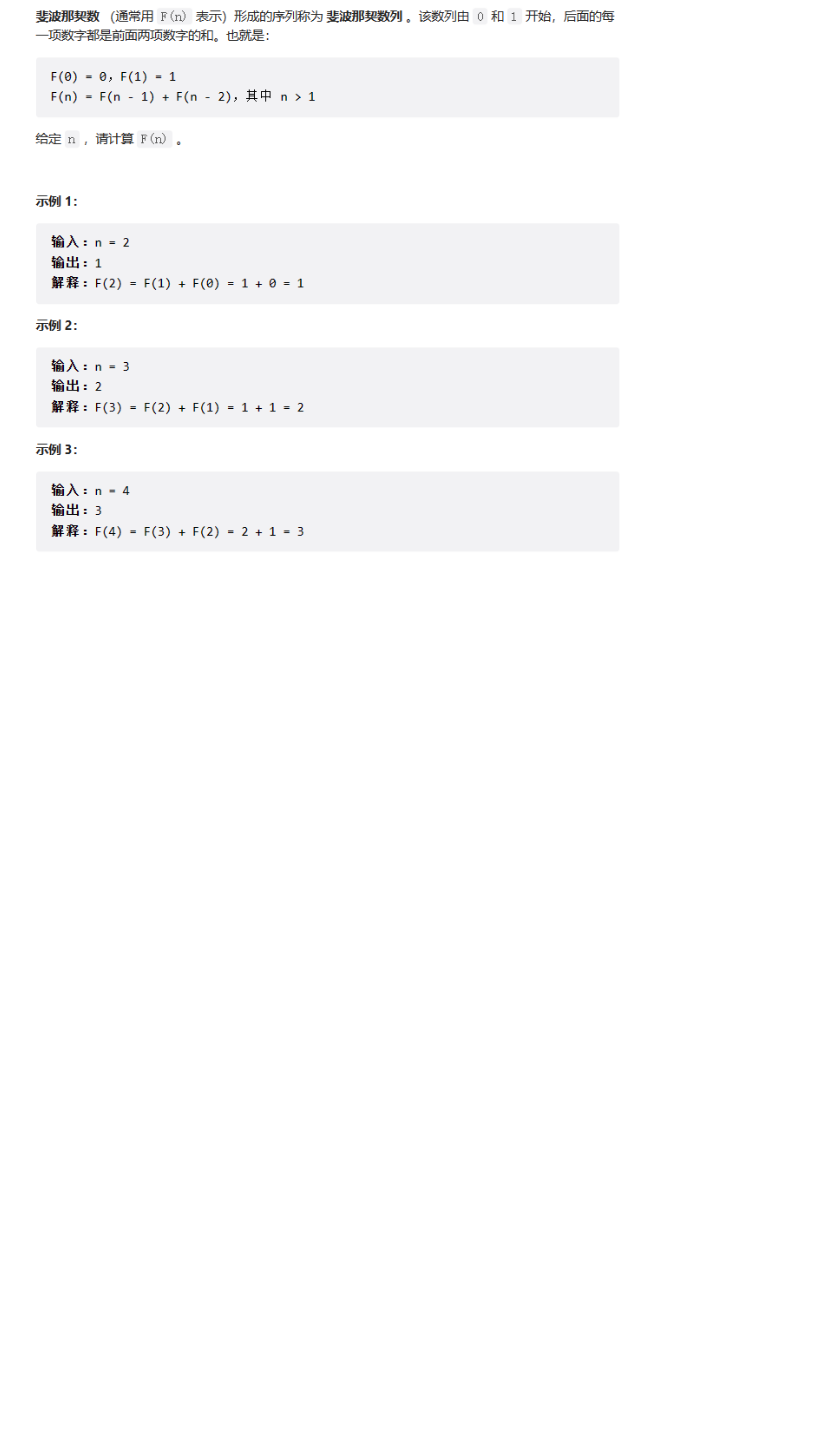
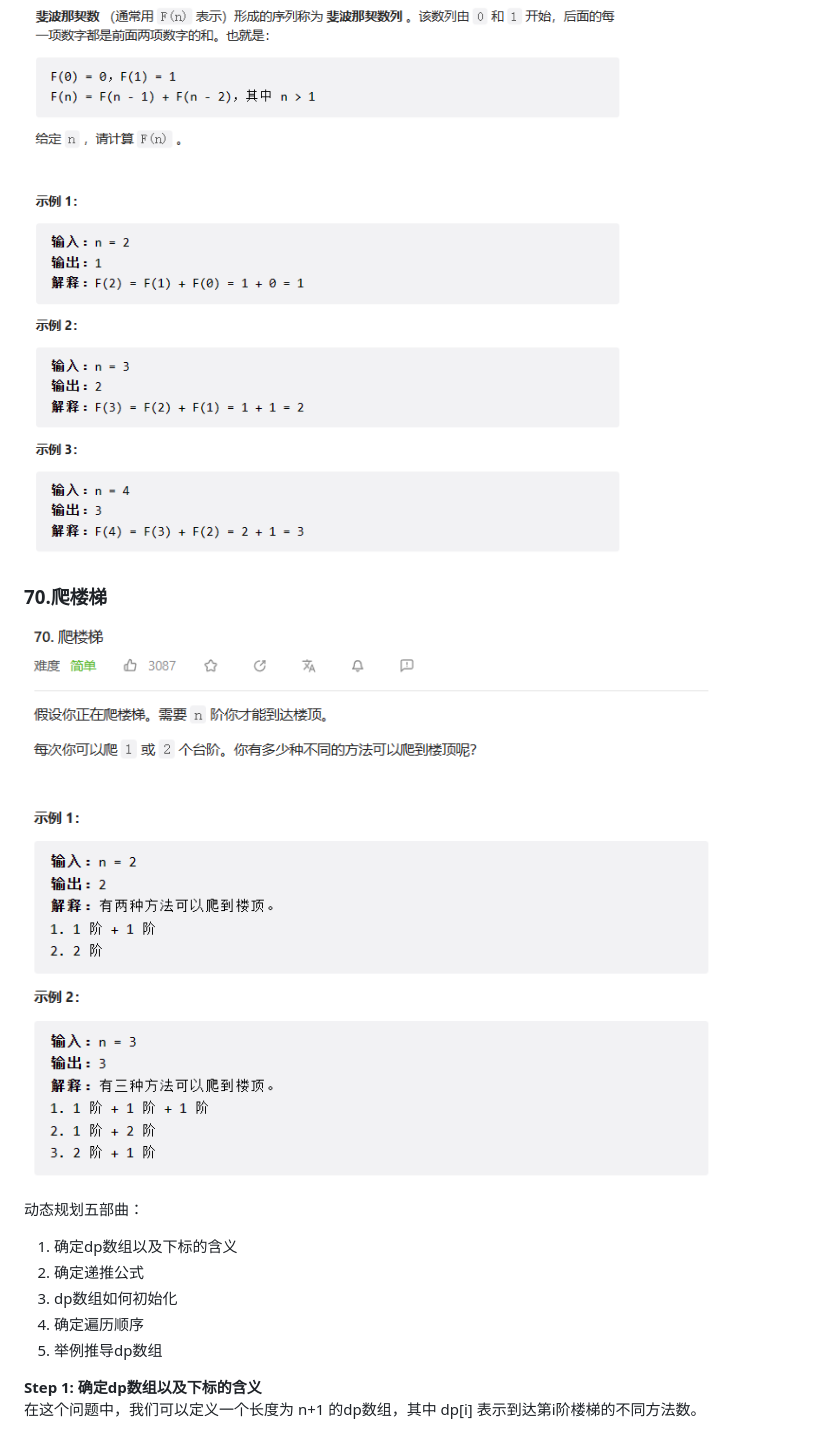
Before and after one commit to qyczcm/MyNote, a Markdown page: 刷题笔记.md, the part around the change printed below. Drawn GitHub-style; pictures changed too: images/34af3a681b8094b2b6b961fce35a1900487e08987682cb8735e4d46e102c5243.png (added); blank space fills up the shorter version.

```diff
--- a/刷题笔记.md
+++ b/刷题笔记.md
@@ -77,3 +83,17 @@ public:
 ### 509.斐波那契数
 题目链接：https://leetcode.cn/problems/fibonacci-number/
 ![图 1](images/46fe100e0e506886eb5b14739539bee6124aa705ea0bdaa2633f210302db3069.png)
+
+### 70.爬楼梯
+![图 3](images/34af3a681b8094b2b6b961fce35a1900487e08987682cb8735e4d46e102c5243.png)
+
+动态规划五部曲：
+  1. 确定dp数组以及下标的含义
+  2. 确定递推公式
+  3. dp数组如何初始化
+  4. 确定遍历顺序
+  5. 举例推导dp数组
+
+__Step 1: 确定dp数组以及下标的含义__
+在这个问题中，我们可以定义一个长度为 n+1 的dp数组，其中 dp[i] 表示到达第i阶楼梯的不同方法数。
+
```
Also changed, not shown: other parts of 刷题笔记.md (+63 -0 lines), C++学习笔记.md (+3 -0 lines), linux系统编程入门/服务器笔记.md (+18 -1 lines), images/0b2da52730f80a5d7a0984ae8512cc2eb314ae58342f902b866bd6472597c5c6.png (added), 10 other files.
